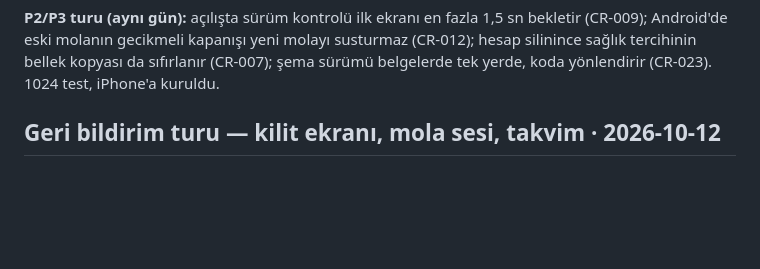
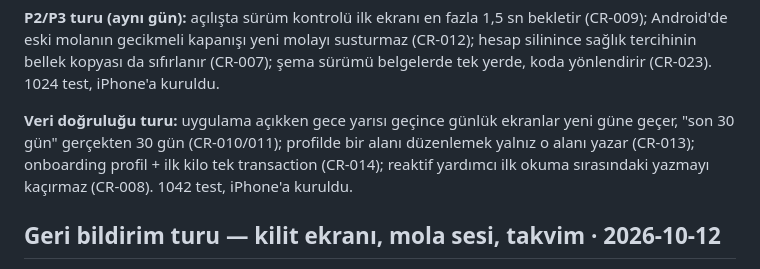
Before and after one commit to BS18-Production/fit-pack, a Markdown page: PROJECT_STATE.md, the part around the change. Rendered like a GitHub page; blank space fills up the shorter version.

```diff
--- a/PROJECT_STATE.md
+++ b/PROJECT_STATE.md
@@ -36,6 +36,12 @@ bekletir (CR-009); Android'de eski molanın gecikmeli kapanışı yeni molayı
 susturmaz (CR-012); hesap silinince sağlık tercihinin bellek kopyası da
 sıfırlanır (CR-007); şema sürümü belgelerde tek yerde, koda yönlendirir
 (CR-023). 1024 test, iPhone'a kuruldu.
+
+**Veri doğruluğu turu:** uygulama açıkken gece yarısı geçince günlük ekranlar
+yeni güne geçer, "son 30 gün" gerçekten 30 gün (CR-010/011); profilde bir alanı
+düzenlemek yalnız o alanı yazar (CR-013); onboarding profil + ilk kilo tek
+transaction (CR-014); reaktif yardımcı ilk okuma sırasındaki yazmayı kaçırmaz
+(CR-008). 1042 test, iPhone'a kuruldu.
 
 ## Geri bildirim turu — kilit ekranı, mola sesi, takvim · 2026-10-12
 
```
Also changed, not shown: NEXT_TASKS.md (+7 -0 lines).
